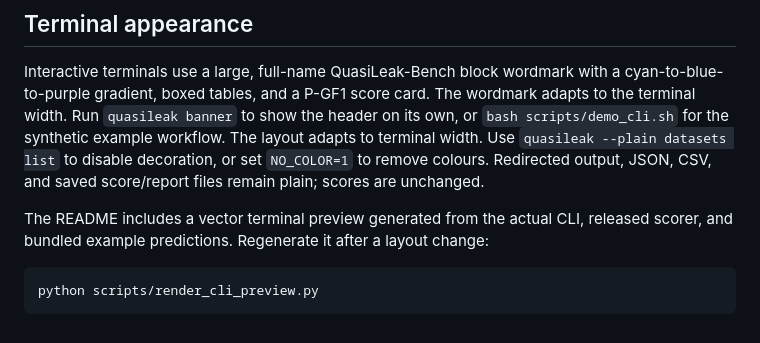
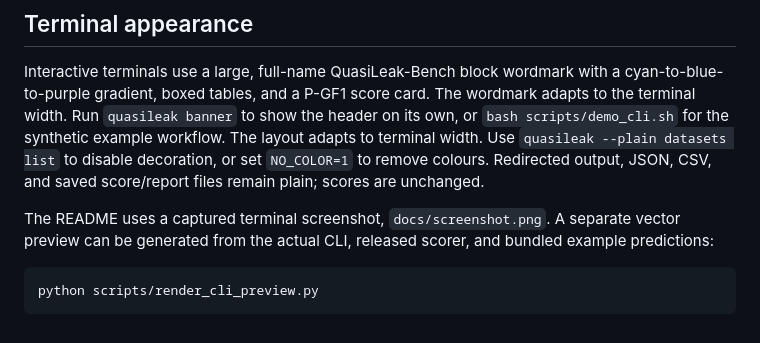
Before and after one commit to Yufannnn/QuasiLeak-Bench, a Markdown page: docs/CLI.md, the part around the change. GitHub-like rendering.

````diff
--- a/docs/CLI.md
+++ b/docs/CLI.md
@@ -185,8 +185,9 @@ The layout adapts to terminal width. Use `quasileak --plain datasets list` to
 disable decoration, or set `NO_COLOR=1` to remove colours. Redirected output,
 JSON, CSV, and saved score/report files remain plain; scores are unchanged.
 
-The README includes a vector terminal preview generated from the actual CLI,
-released scorer, and bundled example predictions. Regenerate it after a layout change:
+The README uses a captured terminal screenshot, `docs/screenshot.png`. A separate
+vector preview can be generated from the actual CLI, released scorer, and bundled
+example predictions:
 
 ```bash
 python scripts/render_cli_preview.py
````
Also changed, not shown: README.md (+1 -3 lines), docs/screenshot.png (added).
